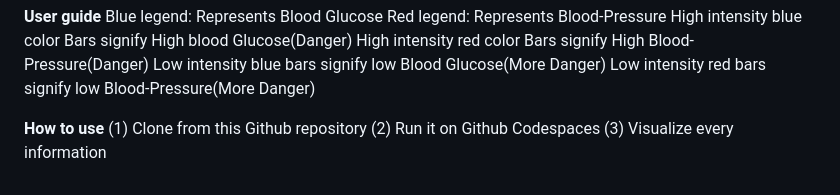
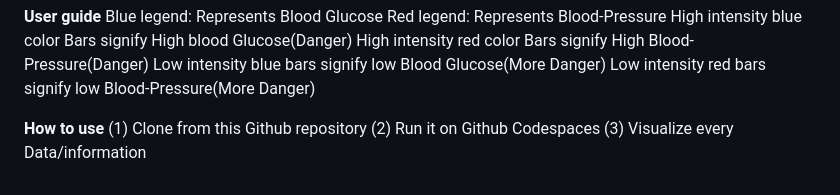
Before and after one commit to Ikesee-Ikemefuna/Innovations, a Markdown page: README.md, the part around the change. Rendered like a GitHub page.

```diff
--- a/README.md
+++ b/README.md
@@ -35,4 +35,4 @@ Low intensity red bars signify low Blood-Pressure(More Danger)
 **How to use**
 (1) Clone from this Github repository
 (2) Run it on Github Codespaces
-(3) Visualize every information
+(3) Visualize every Data/information
```
